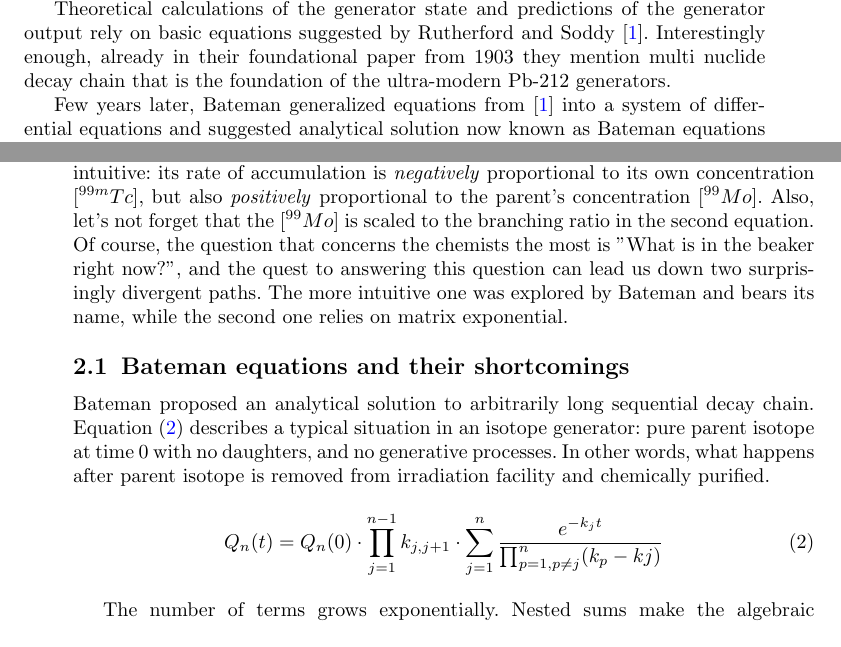
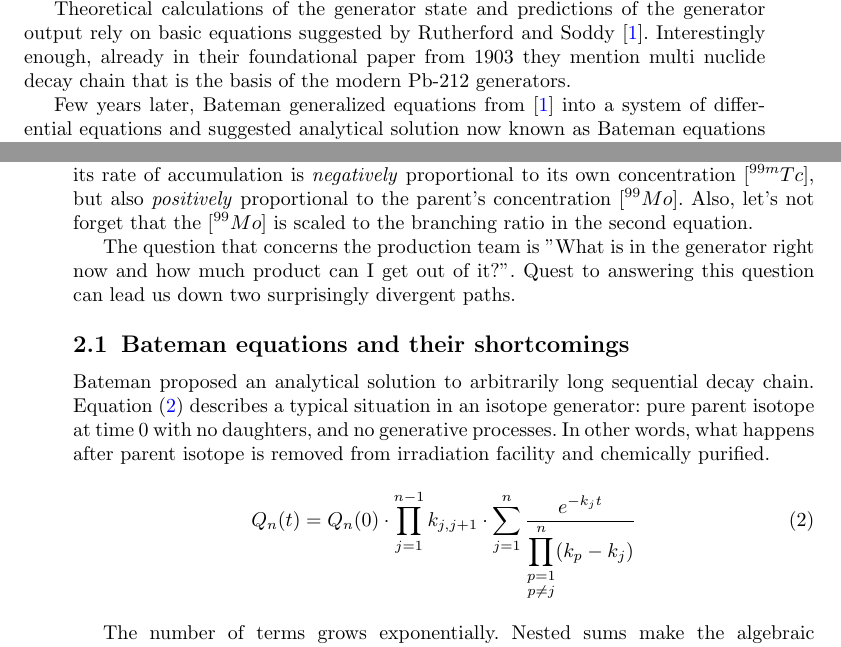
Before and after one commit to ArtemChemist/generator_calc, a LaTeX paper (theoretical_writeup/main.tex, which reads theoretical_writeup/sections/introduction.tex, theoretical_writeup/sections/two_solutions.tex): two parts of pages 1 and 2 of 4, joined at a grey line, cut so that both start at the same text. Compiled offline with pdfLaTeX.

Commit message:
Eq 2 formed

```diff
--- a/theoretical_writeup/sections/introduction.tex
+++ b/theoretical_writeup/sections/introduction.tex
@@ -3,7 +3,7 @@
 
 Isotope generators are the backbone of medical isotope production, accounting for well over 90\% of all the nuclear medicine procedures. The bulk of this volume comes from the use of Mo-99/Tc-99m generator, but other parent-daughter pairs have been gaining popularity recently, namely Ge-68/Ga-68, Ra-225/Ac-225 and a few others.
 
-Theoretical calculations of the generator state and predictions of the generator output rely on basic equations suggested by Rutherford and Soddy \cite{rutherford_lx_1903}. Interestingly enough, already in their foundational paper from 1903 they mention multi nuclide decay chain that is the foundation of the ultra-modern Pb-212 generators.
+Theoretical calculations of the generator state and predictions of the generator output rely on basic equations suggested by Rutherford and Soddy \cite{rutherford_lx_1903}. Interestingly enough, already in their foundational paper from 1903 they mention multi nuclide decay chain that is the basis of the modern Pb-212 generators.
 
 Few years later, Bateman generalized equations from \cite{rutherford_lx_1903} into a system of differential equations and suggested analytical solution now known as Bateman equations \cite{bateman_solution_1908}. These equations, allow to predict the present state of the generator, that is the concentration of all isotopes, given the initial state of the generator. While this is technically sufficient, practical considerations of harvesting schedules, generator shelf-life and economical viability add a new layer of complexity. Additionally, computational implementations of Bateman equations are known to suffer from a series of drawbacks \cite{bakin_computational_2018}.
 
--- a/theoretical_writeup/sections/two_solutions.tex
+++ b/theoretical_writeup/sections/two_solutions.tex
@@ -14,12 +14,13 @@ Let's consider the most important isotope generator in nuclear medicine: Tc gene
 where decay constants are $\lambda_{Mo} = \ln2/65.94h$, $\lambda_{Tc} = \ln2/6.01h$ and branching ratio $b = 0.876$
 
 What this is saying is that the rate of accumulation of \textsuperscript{99}Mo is negatively proportional to its concentration, i.e. the more \textsuperscript{99}Mo we have in solution the slower it accumulates, or what is the same, the faster it decays. This is essentially a definition of the radioactive decay. For the \textsuperscript{99m}Tc the picture is more complex, but is still intuitive: its rate of accumulation is \textit{negatively} proportional to its own concentration $[{^{99m}Tc}]$, but also \textit{positively} proportional to the parent's concentration $[^{99}Mo]$. Also, let's not forget that the $[^{99}Mo]$ is scaled to the branching ratio in the second equation.
-Of course, the question that concerns the chemists the most is "What is in the beaker right now?", and the quest to answering this question can lead us down two surprisingly divergent paths. The more intuitive one was explored by Bateman and bears its name, while the second one relies on matrix exponential.
+
+The question that concerns the production team is "What is in the generator right now and how much product can I get out of it?". Quest to answering this question can lead us down two surprisingly divergent paths.
 
 \subsection{Bateman equations and their shortcomings}
 Bateman proposed an analytical solution to arbitrarily long sequential decay chain. Equation \eqref{eq:bateman_original} describes a typical situation in an isotope generator: pure parent isotope at time 0 with no daughters, and no generative processes. In other words, what happens after parent isotope is removed from irradiation facility and chemically purified.
 \begin{equation}
-	Q_{n}(t) = Q_n(0)\cdot\prod_{j=1}^{n-1}k_{j,j+1}\cdot\sum_{j=1}^{n}\frac{e^{-k_{j}t}}{\prod_{p=1, p\ne j}^{n}(k_{p}-k{j})}
+	Q_{n}(t) = Q_n(0)\cdot\prod_{j=1}^{n-1}k_{j,j+1}\cdot\sum_{j=1}^{n}\frac{e^{-k_{j}t}}{\displaystyle\prod_{\substack{p=1 \\ p\ne j}}^{n}(k_{p}-k_{j})}
 	\label{eq:bateman_original}
 \end{equation}
 
```
Also changed, not shown: theoretical_writeup/main.pdf.
